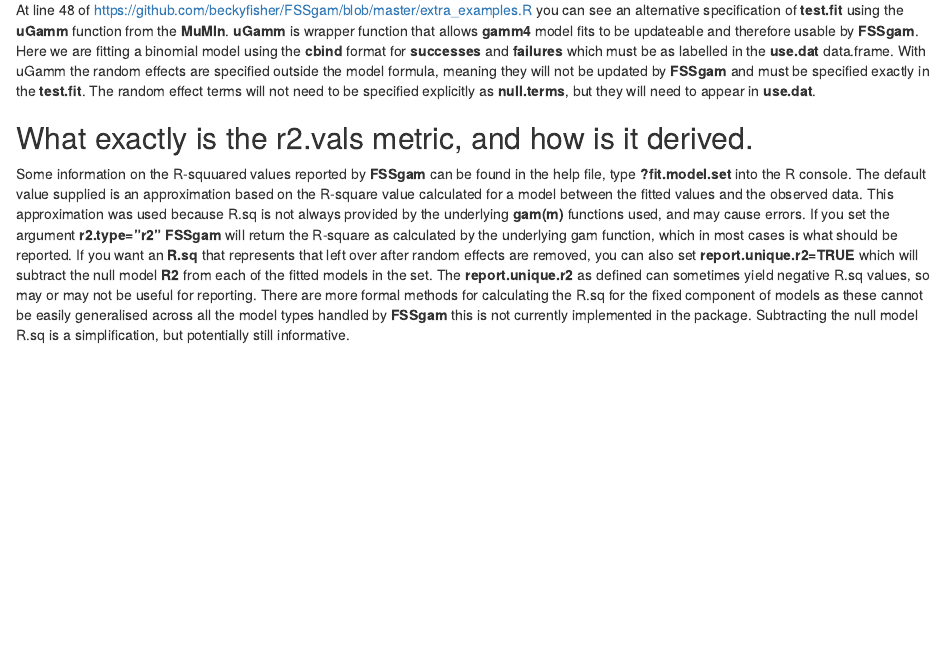
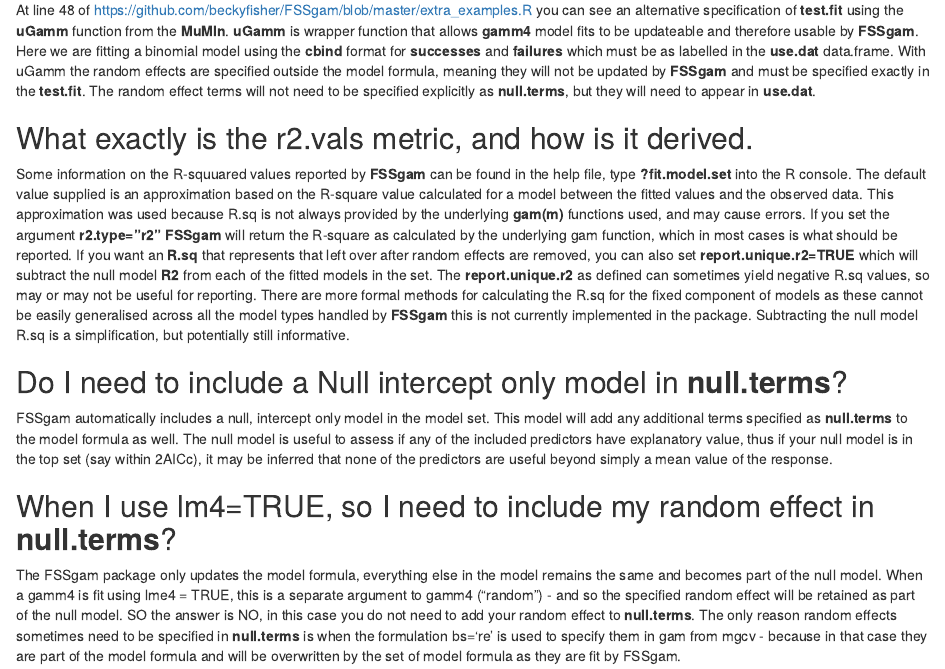
Before and after one commit to beckyfisher/FSSgam, an R Markdown document (FAQ.Rmd): the page in a window 1100 px wide, from 580 px down. The pictures show the output file FAQ.html that the author committed with the source, opened offline.

Commit message:
Updated FAQs

```diff
--- a/FAQ.Rmd
+++ b/FAQ.Rmd
@@ -20,3 +20,11 @@ At line 48 of <https://github.com/beckyfisher/FSSgam/blob/master/extra_examples.
 ## What exactly is the r2.vals metric, and how is it derived.
 
 Some information on the R-squuared values reported by **FSSgam** can be found in the help file, type **?fit.model.set** into the R console. The default value supplied is an approximation based on the R-square value calculated for a model between the fitted values and the observed data. This approximation was used because R.sq is not always provided by the underlying **gam(m)** functions used, and may cause errors. If you set the argument **r2.type=”r2”** **FSSgam** will return the R-square as calculated by the underlying gam function, which in most cases is what should be reported. If you want an **R.sq** that represents that left over after random effects are removed, you can also set **report.unique.r2=TRUE** which will subtract the null model **R2** from each of the fitted models in the set. The **report.unique.r2** as defined can sometimes yield negative R.sq values, so may or may not be useful for reporting. There are more formal methods for calculating the R.sq for the fixed component of models as these cannot be easily generalised across all the model types handled by **FSSgam** this is not currently implemented in the package. Subtracting the null model R.sq is a simplification, but potentially still informative.
+
+## Do I need to include a Null intercept only model in **null.terms**?
+
+FSSgam automatically includes a null, intercept only model in the model set. This model will add any additional terms specified as **null.terms** to the model formula as well. The null model is useful to assess if any of the included predictors have explanatory value, thus if your null model is in the top set (say within 2AICc), it may be inferred that none of the predictors are useful beyond simply a mean value of the response.
+
+## When I use lm4=TRUE, so I need to include my random effect in **null.terms**?
+
+The FSSgam package only updates the model formula, everything else in the model remains the same and becomes part of the null model. When a gamm4 is fit using lme4 = TRUE, this is a separate argument to gamm4 ("random") - and so the specified random effect will be retained as part of the null model. SO the answer is NO, in this case you do not need to add your random effect to **null.terms**. The only reason random effects sometimes need to be specified in **null.terms** is when the formulation bs='re' is used to specify them in gam from mgcv - because in that case they are part of the model formula and will be overwritten by the set of model formula as they are fit by FSSgam.
```
Also changed, not shown: FAQ.html.
